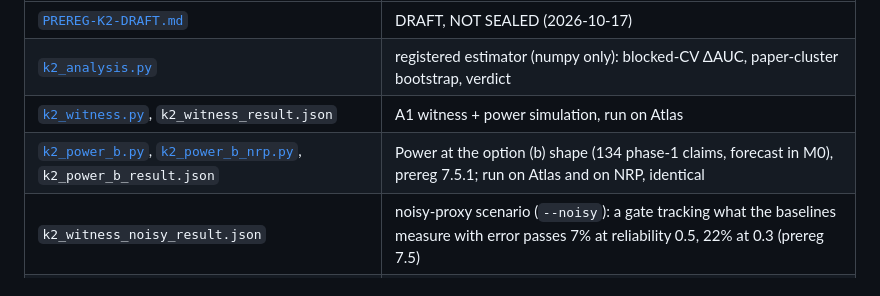
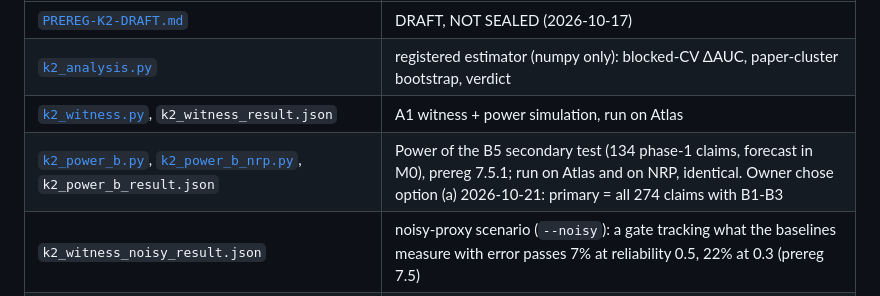
Before and after one commit to ahb-sjsu/philosophy-engineering, a Markdown page: campaigns/K2/README.md, the part around the change. Rendered like a GitHub page.

```diff
--- a/campaigns/K2/README.md
+++ b/campaigns/K2/README.md
@@ -10,7 +10,7 @@ measure of failure.
 | [`PREREG-K2-DRAFT.md`](PREREG-K2-DRAFT.md) | DRAFT, NOT SEALED (2026-10-17) |
 | [`k2_analysis.py`](k2_analysis.py) | registered estimator (numpy only): blocked-CV ΔAUC, paper-cluster bootstrap, verdict |
 | [`k2_witness.py`](k2_witness.py), `k2_witness_result.json` | A1 witness + power simulation, run on Atlas |
-| [`k2_power_b.py`](k2_power_b.py), [`k2_power_b_nrp.py`](k2_power_b_nrp.py), `k2_power_b_result.json` | Power at the option (b) shape (134 phase-1 claims, forecast in M0), prereg 7.5.1; run on Atlas and on NRP, identical |
+| [`k2_power_b.py`](k2_power_b.py), [`k2_power_b_nrp.py`](k2_power_b_nrp.py), `k2_power_b_result.json` | Power of the B5 secondary test (134 phase-1 claims, forecast in M0), prereg 7.5.1; run on Atlas and on NRP, identical. Owner chose option (a) 2026-10-21: primary = all 274 claims with B1-B3 |
 | `k2_witness_noisy_result.json` | noisy-proxy scenario (`--noisy`): a gate tracking what the baselines measure with error passes 7% at reliability 0.5, 22% at 0.3 (prereg 7.5) |
 | [`k2_placebo_witness.py`](k2_placebo_witness.py), `k2_placebo_witness_result.json`, `k2_placebo_witness_run1.json` | placebo-gate witness (prereg 4.3 item 2): run 1 FAILED on its own design (leak too weak to credit), run 2 PASSED (quiet on signal and adjusted strata, fires on an unadjusted leak) |
 | [`k2_reliability_witness.py`](k2_reliability_witness.py), `k2_reliability_witness_result.json` | how coder error (per-check flips) attenuates the physics test, one coder vs the two-coder mean; places the I1 single-coder ICC bar (prereg 7.2) |
```
Also changed, not shown: campaigns/K2/PREREG-K2-DRAFT.md (+13 -11 lines).
